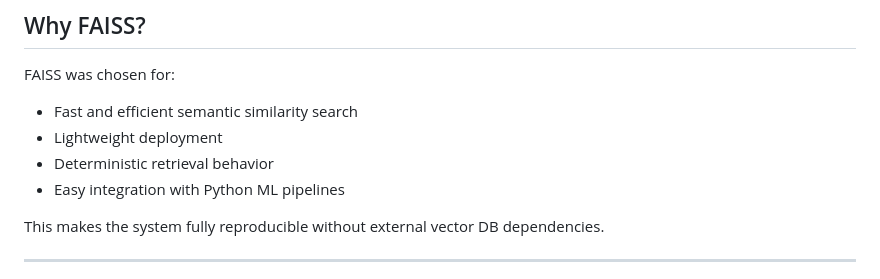
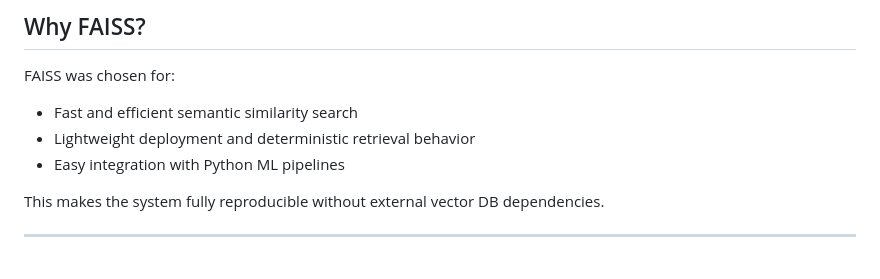
Before and after one commit to therealsheero/SHL-Assessment-Recommender, a Markdown page: README.md, the part around the change. Rendered like a GitHub page.

```diff
--- a/README.md
+++ b/README.md
@@ -61,8 +61,7 @@ Final Recommendations
 
 FAISS was chosen for:
 - Fast and efficient semantic similarity search
-- Lightweight deployment
-- Deterministic retrieval behavior
+- Lightweight deployment and deterministic retrieval behavior
 - Easy integration with Python ML pipelines
 
 This makes the system fully reproducible without external vector DB dependencies.
```
